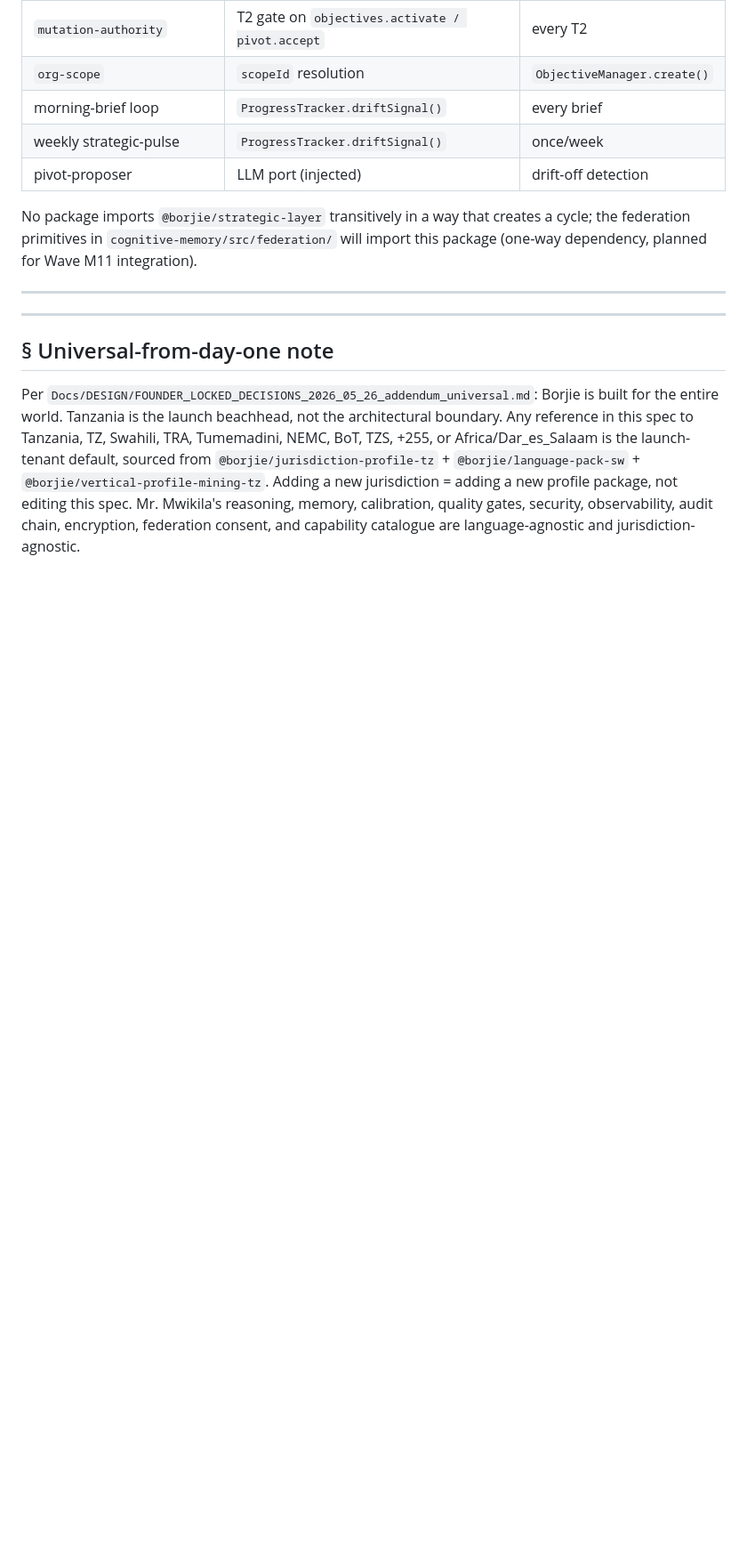
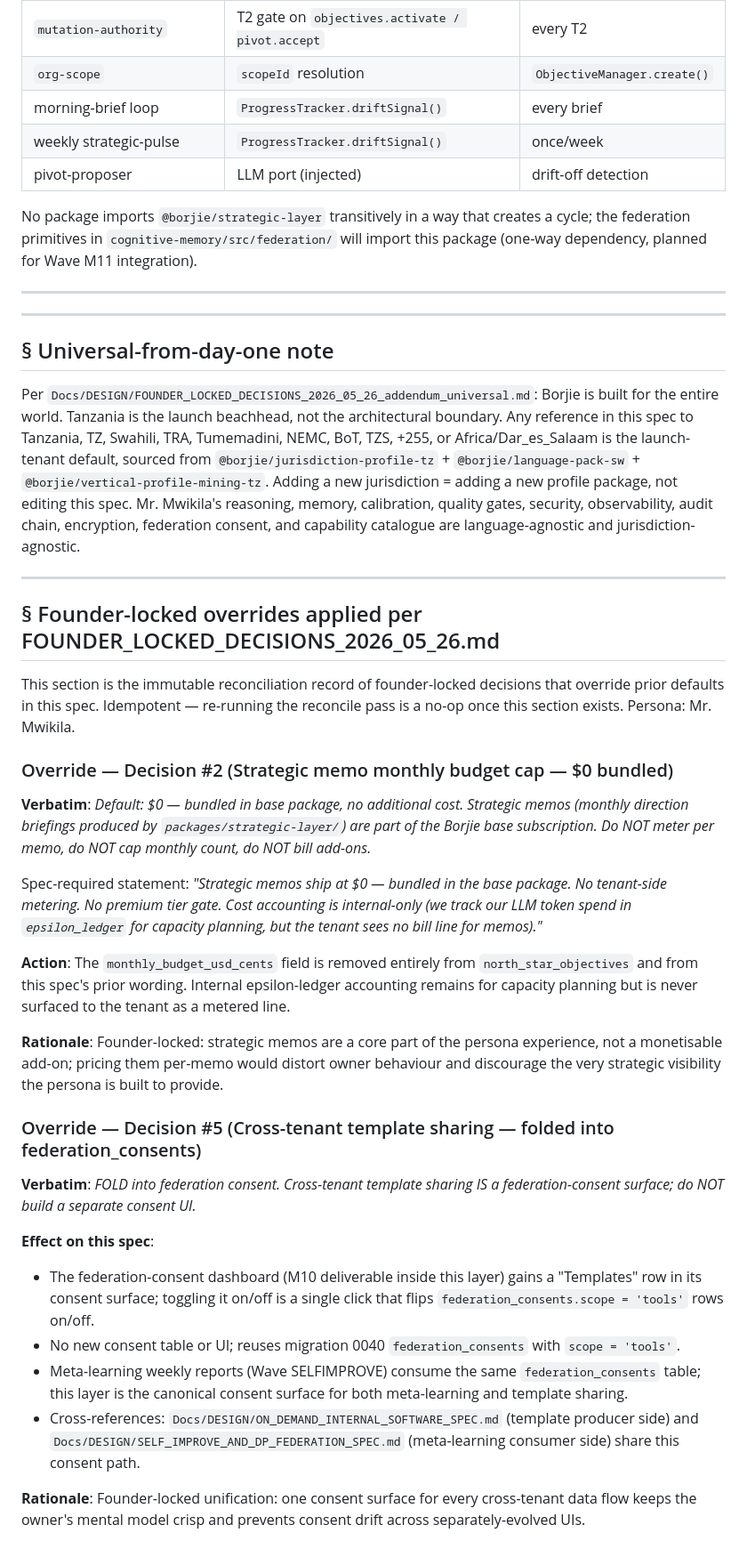
Before and after one commit to GeorgeMwiki/BORJIE-101, a Markdown page: Docs/DESIGN/STRATEGIC_DIRECTION_LAYER_SPEC.md, the part around the change. Shown at 89% size. Rendered like a GitHub page; blank space fills up the shorter version.

Commit message:
chore(reconcile): apply founder-locked decisions to STRATEGIC_DIRECTION_LAYER_SPEC

```diff
--- a/Docs/DESIGN/STRATEGIC_DIRECTION_LAYER_SPEC.md
+++ b/Docs/DESIGN/STRATEGIC_DIRECTION_LAYER_SPEC.md
@@ -922,3 +922,31 @@ integration).
 ## § Universal-from-day-one note
 
 Per `Docs/DESIGN/FOUNDER_LOCKED_DECISIONS_2026_05_26_addendum_universal.md`: Borjie is built for the entire world. Tanzania is the launch beachhead, not the architectural boundary. Any reference in this spec to Tanzania, TZ, Swahili, TRA, Tumemadini, NEMC, BoT, TZS, +255, or Africa/Dar_es_Salaam is the launch-tenant default, sourced from `@borjie/jurisdiction-profile-tz` + `@borjie/language-pack-sw` + `@borjie/vertical-profile-mining-tz`. Adding a new jurisdiction = adding a new profile package, not editing this spec. Mr. Mwikila's reasoning, memory, calibration, quality gates, security, observability, audit chain, encryption, federation consent, and capability catalogue are language-agnostic and jurisdiction-agnostic.
+
+---
+
+## § Founder-locked overrides applied per FOUNDER_LOCKED_DECISIONS_2026_05_26.md
+
+This section is the immutable reconciliation record of founder-locked decisions that override prior defaults in this spec. Idempotent — re-running the reconcile pass is a no-op once this section exists. Persona: Mr. Mwikila.
+
+### Override — Decision #2 (Strategic memo monthly budget cap — $0 bundled)
+
+**Verbatim**: *Default: $0 — bundled in base package, no additional cost. Strategic memos (monthly direction briefings produced by `packages/strategic-layer/`) are part of the Borjie base subscription. Do NOT meter per memo, do NOT cap monthly count, do NOT bill add-ons.*
+
+Spec-required statement: *"Strategic memos ship at $0 — bundled in the base package. No tenant-side metering. No premium tier gate. Cost accounting is internal-only (we track our LLM token spend in `epsilon_ledger` for capacity planning, but the tenant sees no bill line for memos)."*
+
+**Action**: The `monthly_budget_usd_cents` field is removed entirely from `north_star_objectives` and from this spec's prior wording. Internal epsilon-ledger accounting remains for capacity planning but is never surfaced to the tenant as a metered line.
+
+**Rationale**: Founder-locked: strategic memos are a core part of the persona experience, not a monetisable add-on; pricing them per-memo would distort owner behaviour and discourage the very strategic visibility the persona is built to provide.
+
+### Override — Decision #5 (Cross-tenant template sharing — folded into federation_consents)
+
+**Verbatim**: *FOLD into federation consent. Cross-tenant template sharing IS a federation-consent surface; do NOT build a separate consent UI.*
+
+**Effect on this spec**:
+- The federation-consent dashboard (M10 deliverable inside this layer) gains a "Templates" row in its consent surface; toggling it on/off is a single click that flips `federation_consents.scope = 'tools'` rows on/off.
+- No new consent table or UI; reuses migration 0040 `federation_consents` with `scope = 'tools'`.
+- Meta-learning weekly reports (Wave SELFIMPROVE) consume the same `federation_consents` table; this layer is the canonical consent surface for both meta-learning and template sharing.
+- Cross-references: `Docs/DESIGN/ON_DEMAND_INTERNAL_SOFTWARE_SPEC.md` (template producer side) and `Docs/DESIGN/SELF_IMPROVE_AND_DP_FEDERATION_SPEC.md` (meta-learning consumer side) share this consent path.
+
+**Rationale**: Founder-locked unification: one consent surface for every cross-tenant data flow keeps the owner's mental model crisp and prevents consent drift across separately-evolved UIs.
```
